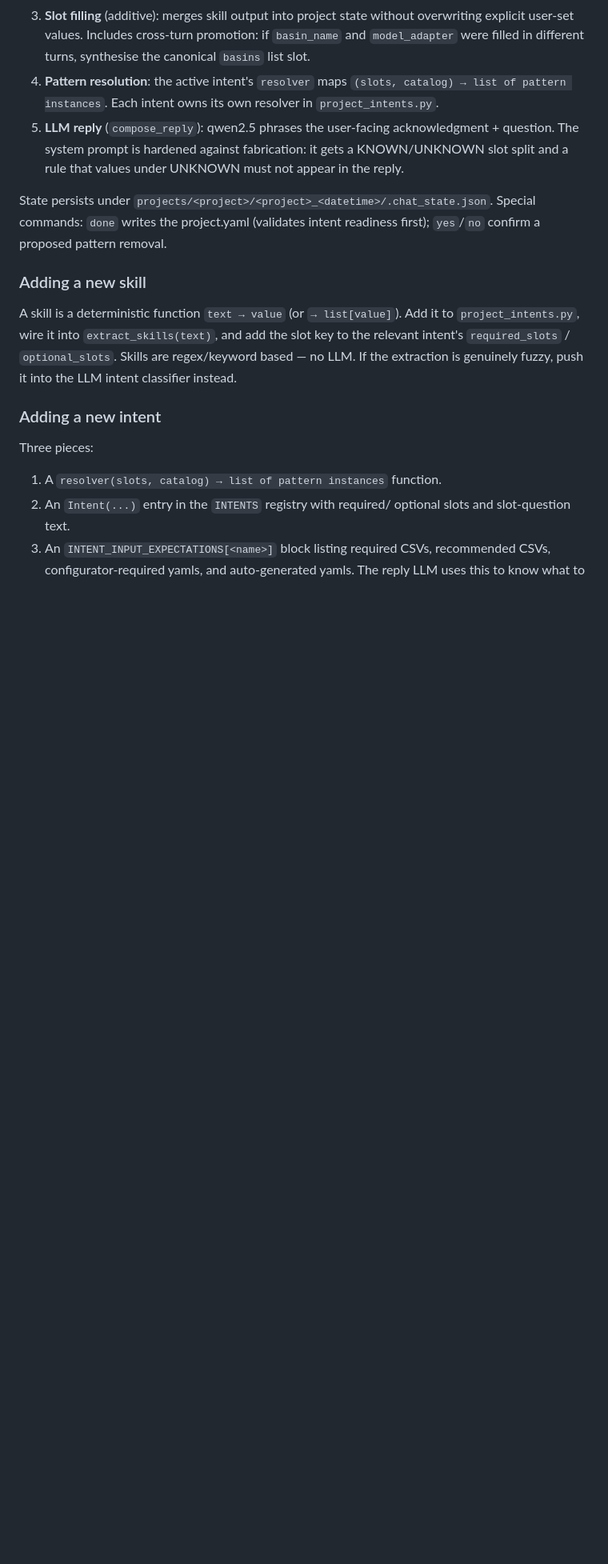
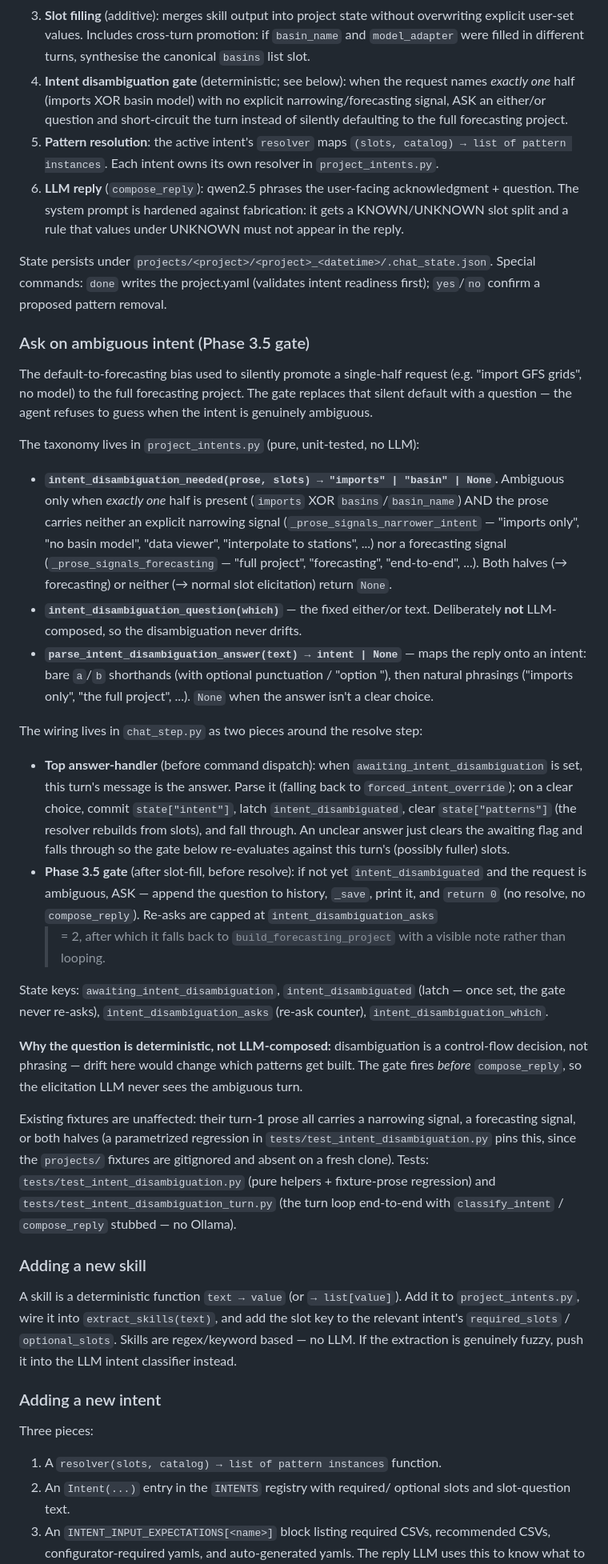
Before and after one commit to Deltares-research/fews-agent-2, a Markdown page: CLAUDE.md, the part around one of its changes. Shown at 80% size. Drawn GitHub-style; blank space fills up the shorter version.

Commit message:
Ask on ambiguous intent instead of defaulting to forecasting
When a request names exactly one half (imports XOR basin model) with no
explicit narrowing/forecasting signal, the chat agent now asks an
either/or question rather than silently building the full forecasting
project. Deterministic gate (never qwen2.5-composed); re-asks capped at
2, then falls back to forecasting with a visible note. Existing fixtures
unaffected (their turn-1 prose carries narrowing/forecasting signals).

```diff
--- a/CLAUDE.md
+++ b/CLAUDE.md
@@ -416,10 +416,15 @@ language conversation. The flow per turn:
    without overwriting explicit user-set values. Includes cross-turn
    promotion: if `basin_name` and `model_adapter` were filled in
    different turns, synthesise the canonical `basins` list slot.
-4. **Pattern resolution**: the active intent's `resolver` maps
+4. **Intent disambiguation gate** (deterministic; see below): when the
+   request names *exactly one* half (imports XOR basin model) with no
+   explicit narrowing/forecasting signal, ASK an either/or question and
+   short-circuit the turn instead of silently defaulting to the full
+   forecasting project.
+5. **Pattern resolution**: the active intent's `resolver` maps
    `(slots, catalog) → list of pattern instances`. Each intent owns
    its own resolver in `project_intents.py`.
-5. **LLM reply** (`compose_reply`): qwen2.5 phrases the user-facing
+6. **LLM reply** (`compose_reply`): qwen2.5 phrases the user-facing
    acknowledgment + question. The system prompt is hardened against
    fabrication: it gets a KNOWN/UNKNOWN slot split and a rule that
    values under UNKNOWN must not appear in the reply.
@@ -428,6 +433,65 @@ State persists under
 `projects/<project>/<project>_<datetime>/.chat_state.json`. Special commands:
 `done` writes the project.yaml (validates intent readiness first);
 `yes`/`no` confirm a proposed pattern removal.
+
+### Ask on ambiguous intent (Phase 3.5 gate)
+
+The default-to-forecasting bias used to silently promote a single-half
+request (e.g. "import GFS grids", no model) to the full forecasting
+project. The gate replaces that silent default with a question — the
+agent refuses to guess when the intent is genuinely ambiguous.
+
+The taxonomy lives in `project_intents.py` (pure, unit-tested, no LLM):
+
+- **`intent_disambiguation_needed(prose, slots) → "imports" | "basin" |
+  None`.** Ambiguous only when *exactly one* half is present
+  (`imports` XOR `basins`/`basin_name`) AND the prose carries neither an
+  explicit narrowing signal (`_prose_signals_narrower_intent` —
+  "imports only", "no basin model", "data viewer", "interpolate to
+  stations", ...) nor a forecasting signal (`_prose_signals_forecasting`
+  — "full project", "forecasting", "end-to-end", ...). Both halves
+  (→ forecasting) or neither (→ normal slot elicitation) return `None`.
+- **`intent_disambiguation_question(which)`** — the fixed either/or text.
+  Deliberately **not** LLM-composed, so the disambiguation never drifts.
+- **`parse_intent_disambiguation_answer(text) → intent | None`** — maps
+  the reply onto an intent: bare `a`/`b` shorthands (with optional
+  punctuation / "option "), then natural phrasings ("imports only",
+  "the full project", ...). `None` when the answer isn't a clear choice.
+
+The wiring lives in `chat_step.py` as two pieces around the resolve step:
+
+- **Top answer-handler** (before command dispatch): when
+  `awaiting_intent_disambiguation` is set, this turn's message is the
+  answer. Parse it (falling back to `forced_intent_override`); on a
+  clear choice, commit `state["intent"]`, latch `intent_disambiguated`,
+  clear `state["patterns"]` (the resolver rebuilds from slots), and fall
+  through. An unclear answer just clears the awaiting flag and falls
+  through so the gate below re-evaluates against this turn's (possibly
+  fuller) slots.
+- **Phase 3.5 gate** (after slot-fill, before resolve): if not yet
+  `intent_disambiguated` and the request is ambiguous, ASK — append the
+  question to history, `_save`, print it, and `return 0` (no resolve, no
+  `compose_reply`). Re-asks are capped at `intent_disambiguation_asks`
+  >= 2, after which it falls back to `build_forecasting_project` with a
+  visible note rather than looping.
+
+State keys: `awaiting_intent_disambiguation`, `intent_disambiguated`
+(latch — once set, the gate never re-asks), `intent_disambiguation_asks`
+(re-ask counter), `intent_disambiguation_which`.
+
+**Why the question is deterministic, not LLM-composed:** disambiguation
+is a control-flow decision, not phrasing — drift here would change which
+patterns get built. The gate fires *before* `compose_reply`, so the
+elicitation LLM never sees the ambiguous turn.
+
+Existing fixtures are unaffected: their turn-1 prose all carries a
+narrowing signal, a forecasting signal, or both halves (a parametrized
+regression in `tests/test_intent_disambiguation.py` pins this, since the
+`projects/` fixtures are gitignored and absent on a fresh clone). Tests:
+`tests/test_intent_disambiguation.py` (pure helpers + fixture-prose
+regression) and `tests/test_intent_disambiguation_turn.py` (the turn
+loop end-to-end with `classify_intent` / `compose_reply` stubbed — no
+Ollama).
 
 ### Adding a new skill
 
```
Also changed, not shown: other parts of CLAUDE.md (+6 -4 lines).
